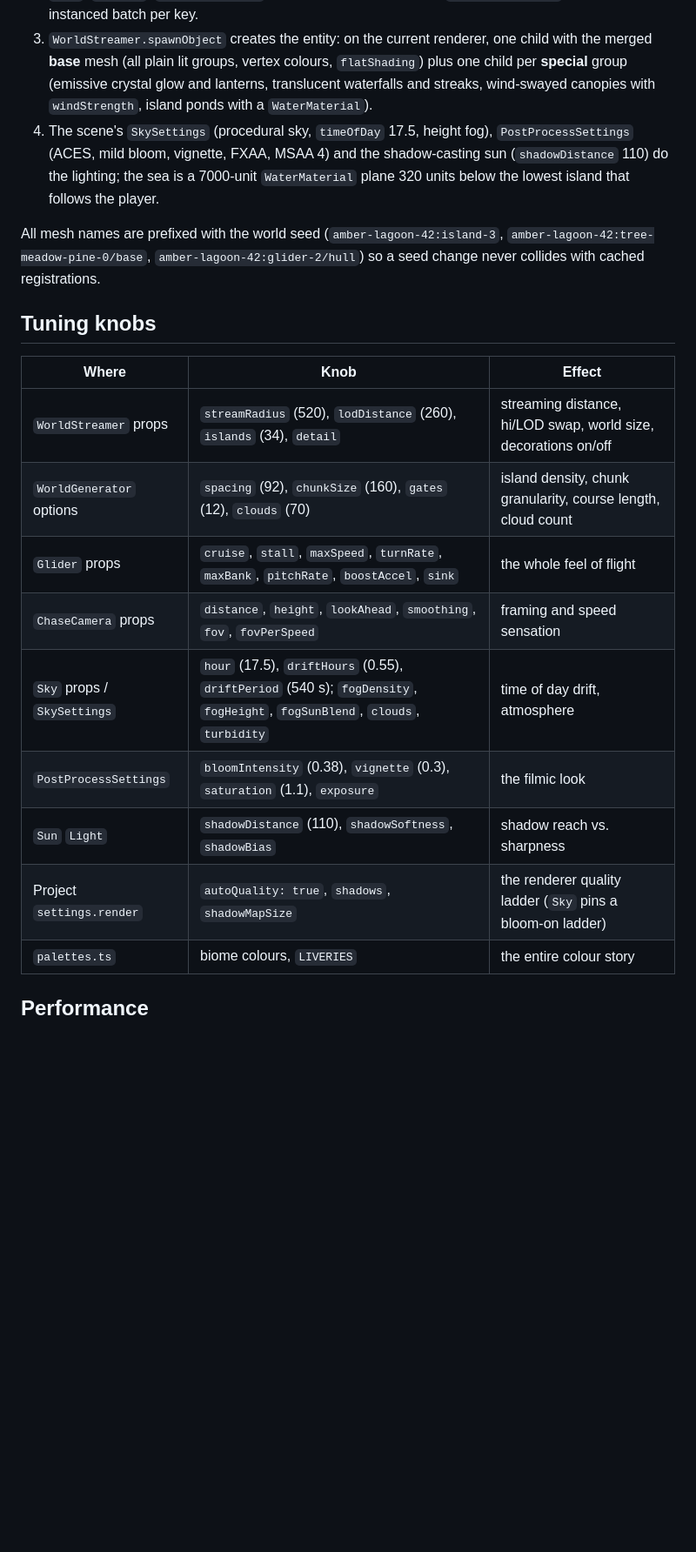
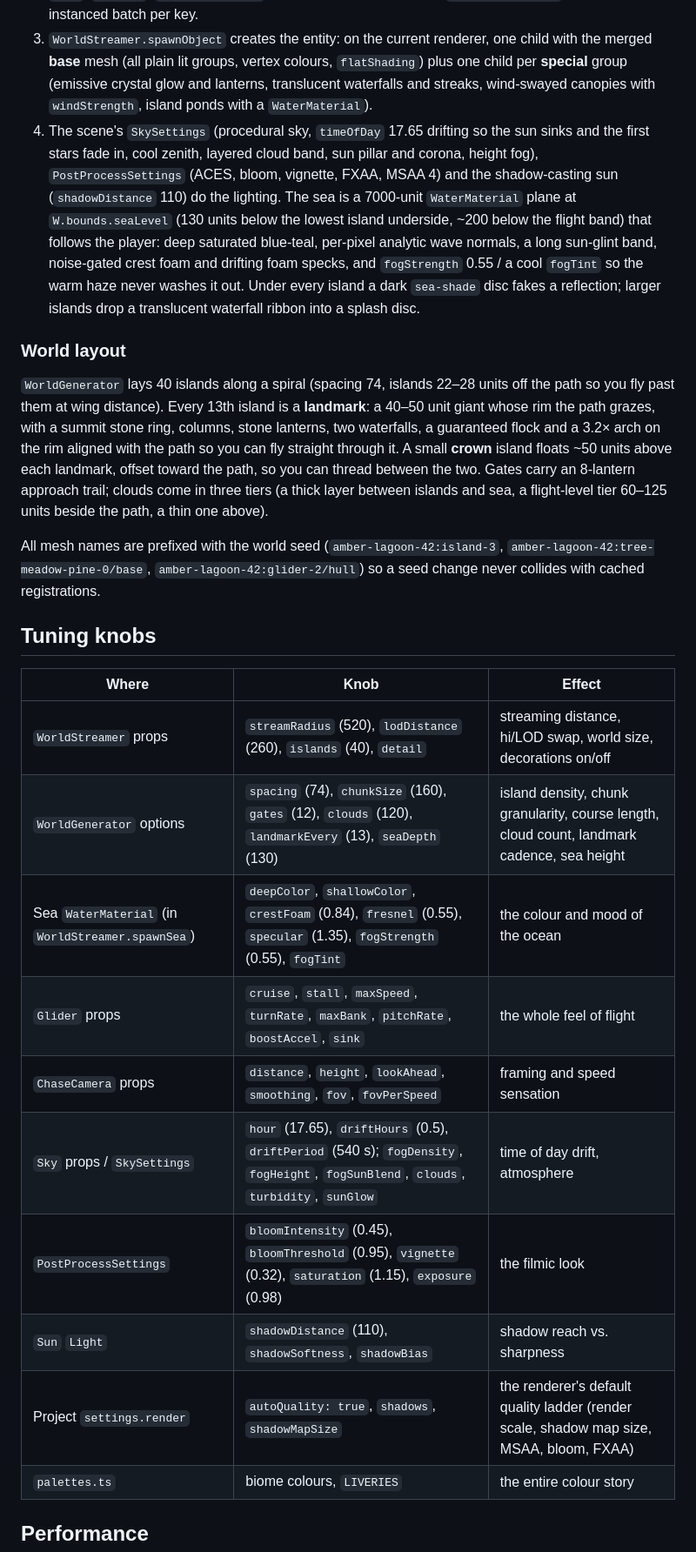
Before and after one commit to imagine-os/slack-game-engine, a Markdown page: docs/DRIFTWIND.md, the part around one of its changes. Shown at 87% size. Drawn GitHub-style; blank space fills up the shorter version.

```diff
--- a/docs/DRIFTWIND.md
+++ b/docs/DRIFTWIND.md
@@ -62,11 +62,30 @@ Messages between scripts are plain `ctx.send` events (`worldSeed`, `takeControl`
    colours, `flatShading`) plus one child per **special** group (emissive
    crystal glow and lanterns, translucent waterfalls and streaks, wind-swayed
    canopies with `windStrength`, island ponds with a `WaterMaterial`).
-4. The scene's `SkySettings` (procedural sky, `timeOfDay` 17.5, height fog),
-   `PostProcessSettings` (ACES, mild bloom, vignette, FXAA, MSAA 4) and the
-   shadow-casting sun (`shadowDistance` 110) do the lighting; the sea is a
-   7000-unit `WaterMaterial` plane 320 units below the lowest island that
-   follows the player.
+4. The scene's `SkySettings` (procedural sky, `timeOfDay` 17.65 drifting so the
+   sun sinks and the first stars fade in, cool zenith, layered cloud band, sun
+   pillar and corona, height fog), `PostProcessSettings` (ACES, bloom, vignette,
+   FXAA, MSAA 4) and the shadow-casting sun (`shadowDistance` 110) do the
+   lighting. The sea is a 7000-unit `WaterMaterial` plane at
+   `W.bounds.seaLevel` (130 units below the lowest island underside, ~200 below
+   the flight band) that follows the player: deep saturated blue-teal, per-pixel
+   analytic wave normals, a long sun-glint band, noise-gated crest foam and
+   drifting foam specks, and `fogStrength` 0.55 / a cool `fogTint` so the warm
+   haze never washes it out. Under every island a dark `sea-shade` disc fakes a
+   reflection; larger islands drop a translucent waterfall ribbon into a splash
+   disc.
+
+### World layout
+
+`WorldGenerator` lays 40 islands along a spiral (spacing 74, islands 22–28 units
+off the path so you fly past them at wing distance). Every 13th island is a
+**landmark**: a 40–50 unit giant whose rim the path grazes, with a summit stone
+ring, columns, stone lanterns, two waterfalls, a guaranteed flock and a 3.2×
+arch on the rim aligned with the path so you can fly straight through it. A
+small **crown** island floats ~50 units above each landmark, offset toward the
+path, so you can thread between the two. Gates carry an 8-lantern approach
+trail; clouds come in three tiers (a thick layer between islands and sea, a
+flight-level tier 60–125 units beside the path, a thin one above).
 
 All mesh names are prefixed with the world seed (`amber-lagoon-42:island-3`,
 `amber-lagoon-42:tree-meadow-pine-0/base`, `amber-lagoon-42:glider-2/hull`) so a
@@ -76,14 +95,15 @@ seed change never collides with cached registrations.
 
 | Where | Knob | Effect |
 | --- | --- | --- |
-| `WorldStreamer` props | `streamRadius` (520), `lodDistance` (260), `islands` (34), `detail` | streaming distance, hi/LOD swap, world size, decorations on/off |
-| `WorldGenerator` options | `spacing` (92), `chunkSize` (160), `gates` (12), `clouds` (70) | island density, chunk granularity, course length, cloud count |
+| `WorldStreamer` props | `streamRadius` (520), `lodDistance` (260), `islands` (40), `detail` | streaming distance, hi/LOD swap, world size, decorations on/off |
+| `WorldGenerator` options | `spacing` (74), `chunkSize` (160), `gates` (12), `clouds` (120), `landmarkEvery` (13), `seaDepth` (130) | island density, chunk granularity, course length, cloud count, landmark cadence, sea height |
+| Sea `WaterMaterial` (in `WorldStreamer.spawnSea`) | `deepColor`, `shallowColor`, `crestFoam` (0.84), `fresnel` (0.55), `specular` (1.35), `fogStrength` (0.55), `fogTint` | the colour and mood of the ocean |
 | `Glider` props | `cruise`, `stall`, `maxSpeed`, `turnRate`, `maxBank`, `pitchRate`, `boostAccel`, `sink` | the whole feel of flight |
 | `ChaseCamera` props | `distance`, `height`, `lookAhead`, `smoothing`, `fov`, `fovPerSpeed` | framing and speed sensation |
-| `Sky` props / `SkySettings` | `hour` (17.5), `driftHours` (0.55), `driftPeriod` (540 s); `fogDensity`, `fogHeight`, `fogSunBlend`, `clouds`, `turbidity` | time of day drift, atmosphere |
-| `PostProcessSettings` | `bloomIntensity` (0.38), `vignette` (0.3), `saturation` (1.1), `exposure` | the filmic look |
+| `Sky` props / `SkySettings` | `hour` (17.65), `driftHours` (0.5), `driftPeriod` (540 s); `fogDensity`, `fogHeight`, `fogSunBlend`, `clouds`, `turbidity`, `sunGlow` | time of day drift, atmosphere |
+| `PostProcessSettings` | `bloomIntensity` (0.45), `bloomThreshold` (0.95), `vignette` (0.32), `saturation` (1.15), `exposure` (0.98) | the filmic look |
 | `Sun` `Light` | `shadowDistance` (110), `shadowSoftness`, `shadowBias` | shadow reach vs. sharpness |
-| Project `settings.render` | `autoQuality: true`, `shadows`, `shadowMapSize` | the renderer quality ladder (`Sky` pins a bloom-on ladder) |
+| Project `settings.render` | `autoQuality: true`, `shadows`, `shadowMapSize` | the renderer's default quality ladder (render scale, shadow map size, MSAA, bloom, FXAA) |
 | `palettes.ts` | biome colours, `LIVERIES` | the entire colour story |
 
 ## Performance
```
Also changed, not shown: other parts of docs/DRIFTWIND.md (+29 -18 lines), docs/PROCGEN.md (+17 -11 lines), docs/RENDERING.md (+34 -9 lines).
